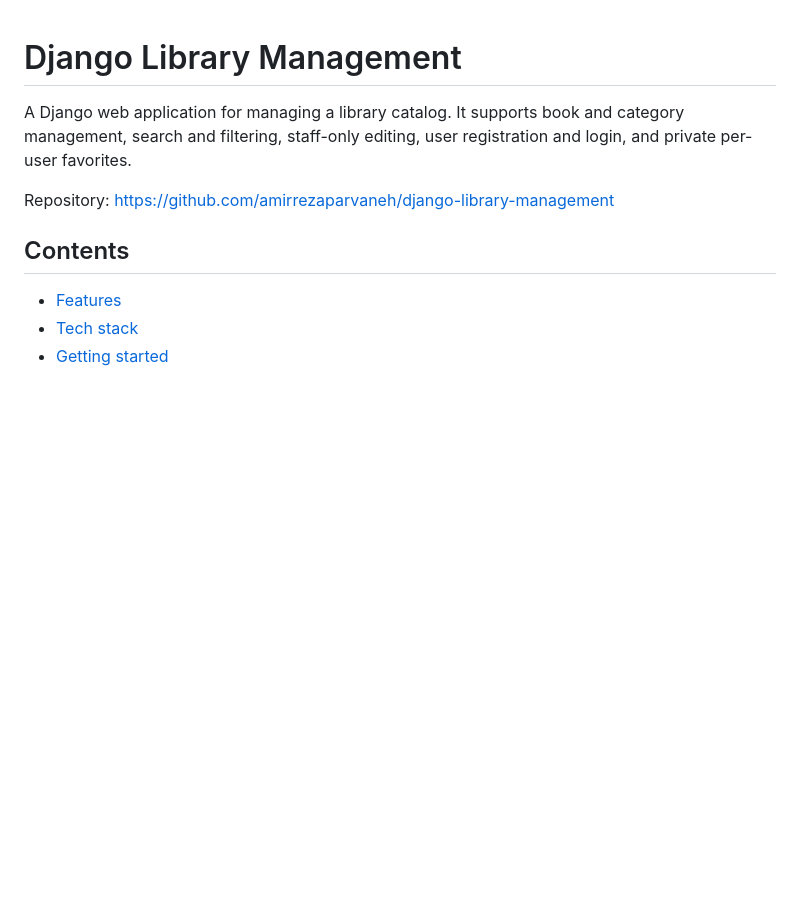
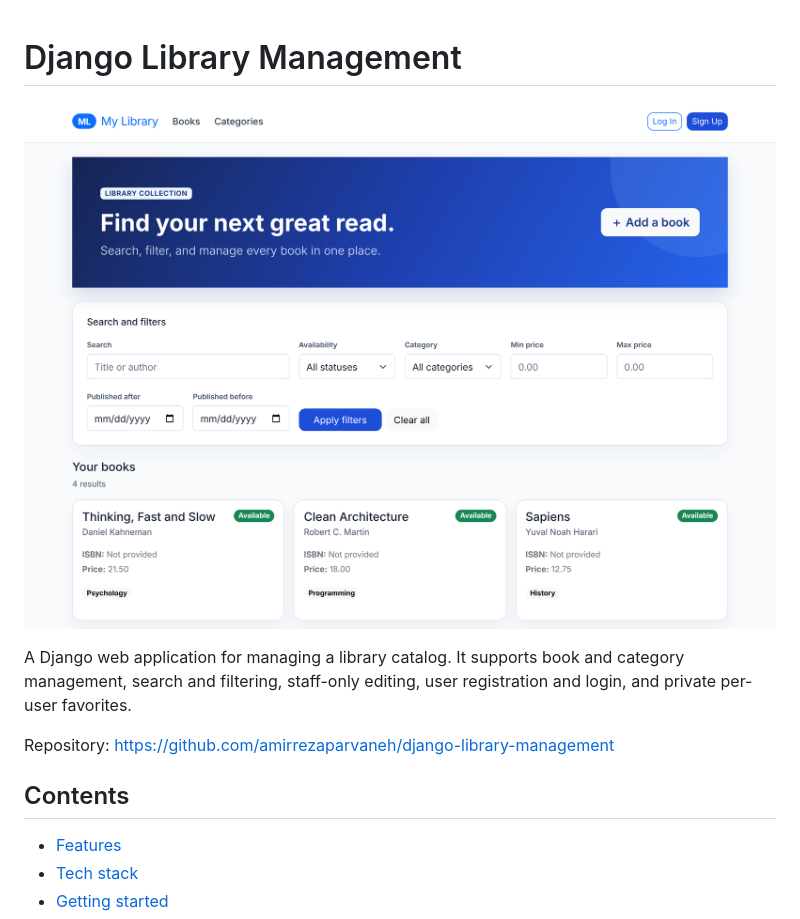
Before and after one commit to amirrezaparvaneh/django-library-management, a Markdown page: README.md, the part around the change. Rendered like a GitHub page; pictures changed too: docs/screenshots/book-list.png (added); blank space fills up the shorter version.

Commit message:
docs: add current book list screenshot to README

```diff
--- a/README.md
+++ b/README.md
@@ -1,4 +1,6 @@
 # Django Library Management
+
+![Book list page with search and filters](docs/screenshots/book-list.png)
 
 A Django web application for managing a library catalog. It supports book and category management, search and filtering, staff-only editing, user registration and login, and private per-user favorites.
 
```
